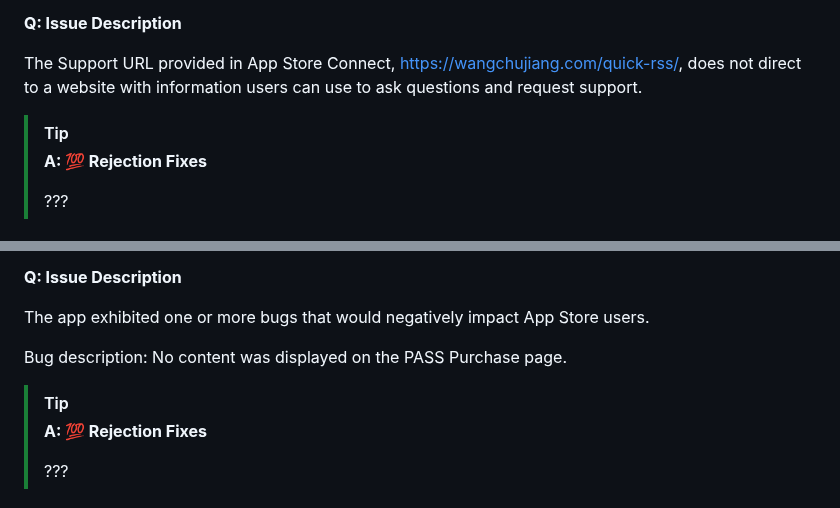
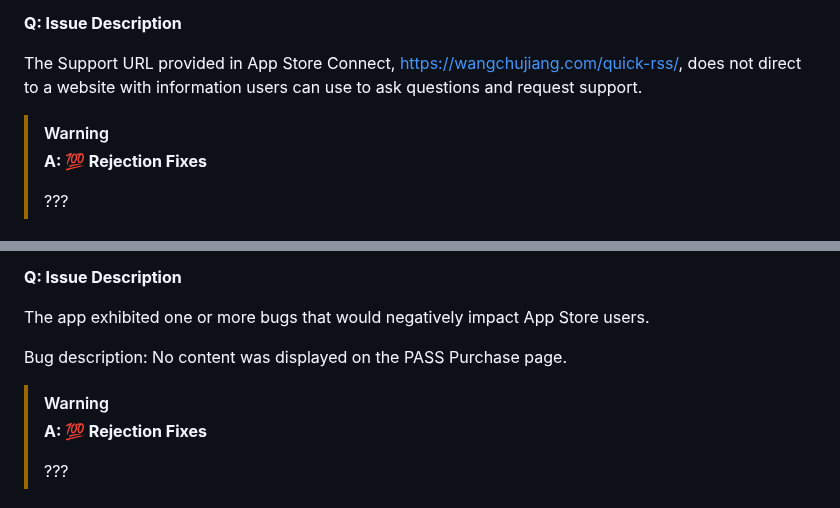
Before and after one commit to jaywcjlove/app-rejection-fixes, a Markdown page: README.md, 2 parts joined by grey strips. Rendered like a GitHub page.

Commit message:
doc: Update README.md

```diff
--- a/README.md
+++ b/README.md
@@ -11,7 +11,7 @@ This repository documents the various reasons why apps were rejected during the
 
 The Support URL provided in App Store Connect, https://wangchujiang.com/quick-rss/, does not direct to a website with information users can use to ask questions and request support.
 
-> [!TIP]
+> [!WARNING]
 > **A: 💯 Rejection Fixes**
 >
 > ???
@@ -26,7 +26,7 @@ The app exhibited one or more bugs that would negatively impact App Store users.
 
 Bug description: No content was displayed on the PASS Purchase page.
 
-> [!TIP]
+> [!WARNING]
 > **A: 💯 Rejection Fixes**
 >
 > ???
```
